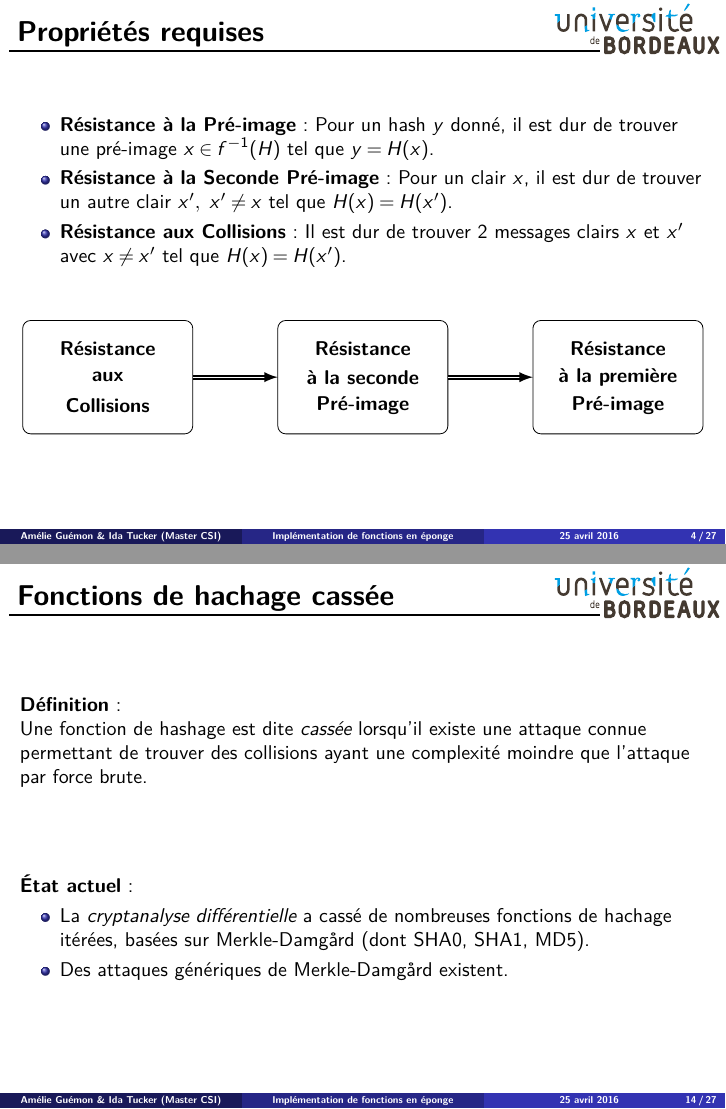
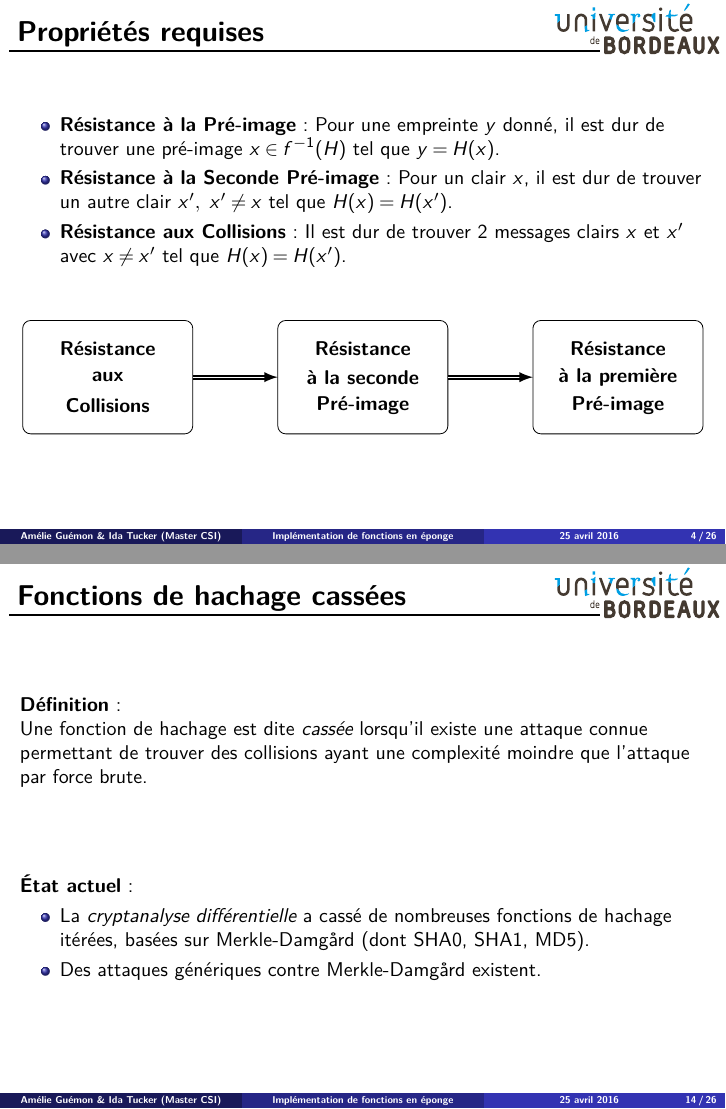
Before and after one commit to pouwapouwa/HachingAlgo, LaTeX slides (Presentation/slides/slides.tex, which reads Presentation/slides/main.tex): pages 4 and 14 of 27 before the commit and pages 4 and 14 of 26 after it, joined at a grey line. Compiled offline with pdfLaTeX.

Commit message:
Fautes d'orthographe

```diff
--- a/Presentation/slides/main.tex
+++ b/Presentation/slides/main.tex
@@ -102,7 +102,7 @@
   \frametitle{Propriétés requises}
   \vfill
           \begin{itemize}
-          \item \textbf{Résistance à la Pré-image}: Pour un hash $y$ donné, il est dur de trouver une pré-image $x \in f^{-1}(H)$ tel que $y = H(x)$.
+          \item \textbf{Résistance à la Pré-image}: Pour une empreinte $y$ donné, il est dur de trouver une pré-image $x \in f^{-1}(H)$ tel que $y = H(x)$.
           \item \textbf{Résistance à la Seconde Pré-image}: Pour un clair $x$, il est dur de trouver un autre clair $x',\ x'\neq x$ tel que $H(x) = H(x')$.
           \item \textbf{Résistance aux Collisions}: Il est dur de trouver 2 messages clairs $x$ et $x'$ avec $x \neq x'$ tel que $H(x) = H(x')$.
           \end{itemize}
@@ -344,16 +344,16 @@ $$P_{Success} > 50\% \mbox{ pour } 2^{80} \mbox{ calculs de condensés.}$$
 \end{frame}
 
 \begin{frame}[fragile]
-  \frametitle{Fonctions de hachage cassée}
+  \frametitle{Fonctions de hachage cassées}
   \vfill
 \textbf{Définition}:\\
-Une fonction de hashage est dite \emph{cassée} lorsqu'il existe une attaque connue permettant de trouver des collisions ayant une complexité moindre que l'attaque par force brute.
+Une fonction de hachage est dite \emph{cassée} lorsqu'il existe une attaque connue permettant de trouver des collisions ayant une complexité moindre que l'attaque par force brute.
   \vspace{1.5cm}
 
 \textbf{État actuel}:\\
 \begin{itemize}
 \item{La \emph{cryptanalyse différentielle} a cassé de nombreuses fonctions de hachage itérées, basées sur Merkle-Damg\r{a}rd (dont SHA0, SHA1, MD5).}
-\item{Des attaques génériques de Merkle-Damg\r{a}rd existent. }
+\item{Des attaques génériques contre Merkle-Damg\r{a}rd existent. }
 \end{itemize}
   \vfill
 \end{frame}
```
Also changed, not shown: Presentation/slides/conclusion.tex (+0 -5 lines), Presentation/slides/slides.pdf, Presentation/slides/main.tex (2 more changed lines).
